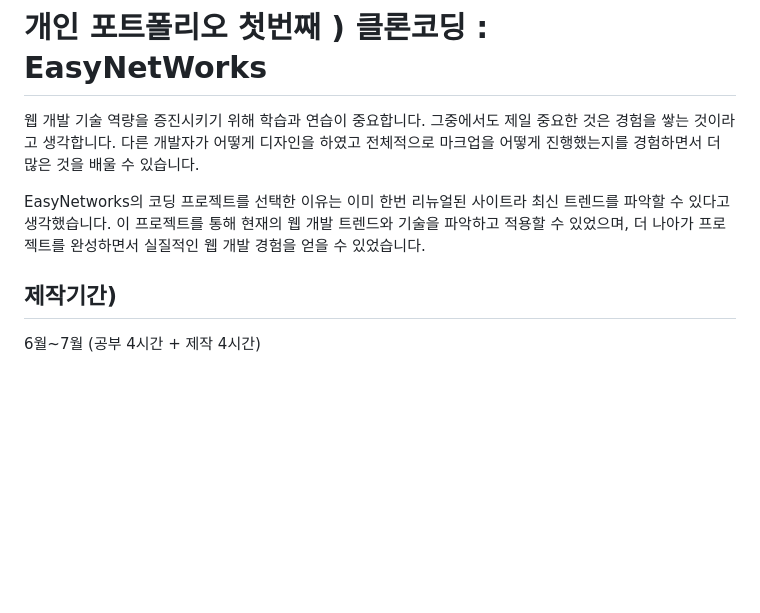
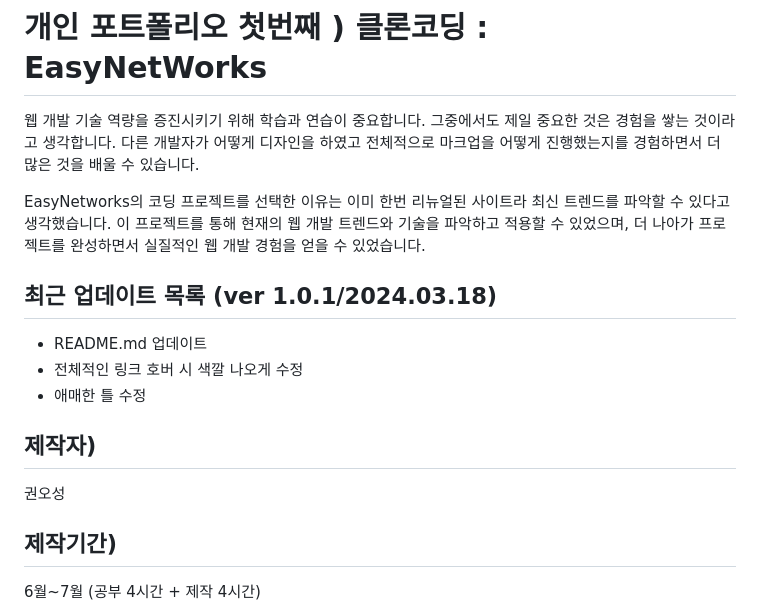
Before and after one commit to KOS1234567890/Person_projecet1, a Markdown page: README.md, the part around the change. Rendered like a GitHub page; blank space fills up the shorter version.

```diff
--- a/README.md
+++ b/README.md
@@ -6,6 +6,13 @@
 EasyNetworks의 코딩 프로젝트를 선택한 이유는 이미 한번 리뉴얼된 사이트라 최신 트렌드를 파악할 수 있다고 생각했습니다.
 이 프로젝트를 통해 현재의 웹 개발 트렌드와 기술을 파악하고 적용할 수 있었으며, 더 나아가 프로젝트를 완성하면서 실질적인 웹 개발 경험을 얻을 수 있었습니다.
 
+## 최근 업데이트 목록 (ver 1.0.1/2024.03.18)
+- README.md 업데이트
+- 전체적인 링크 호버 시 색깔 나오게 수정
+- 애매한 틀 수정
+
+## 제작자)
+권오성
 
 ## 제작기간)
  6월~7월 (공부 4시간 + 제작 4시간)
```
